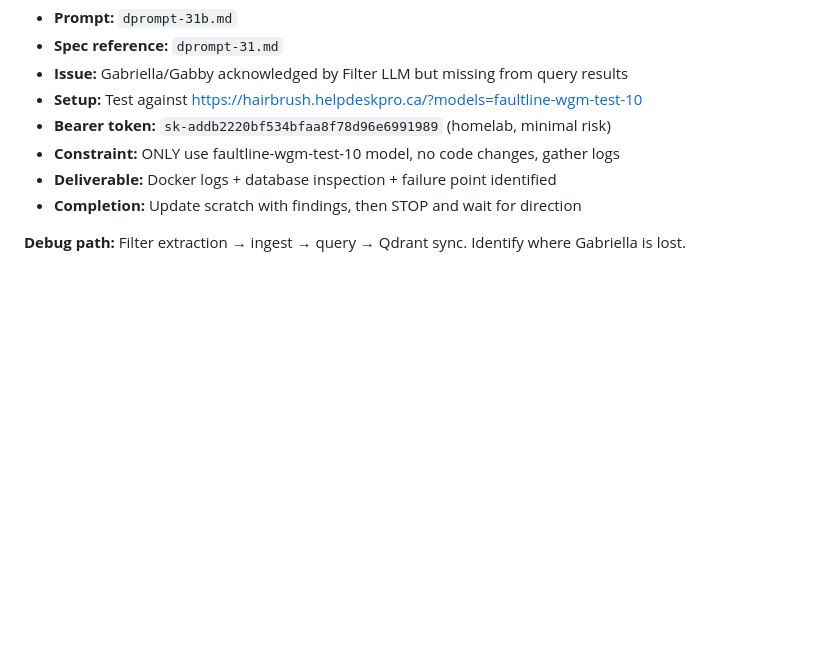
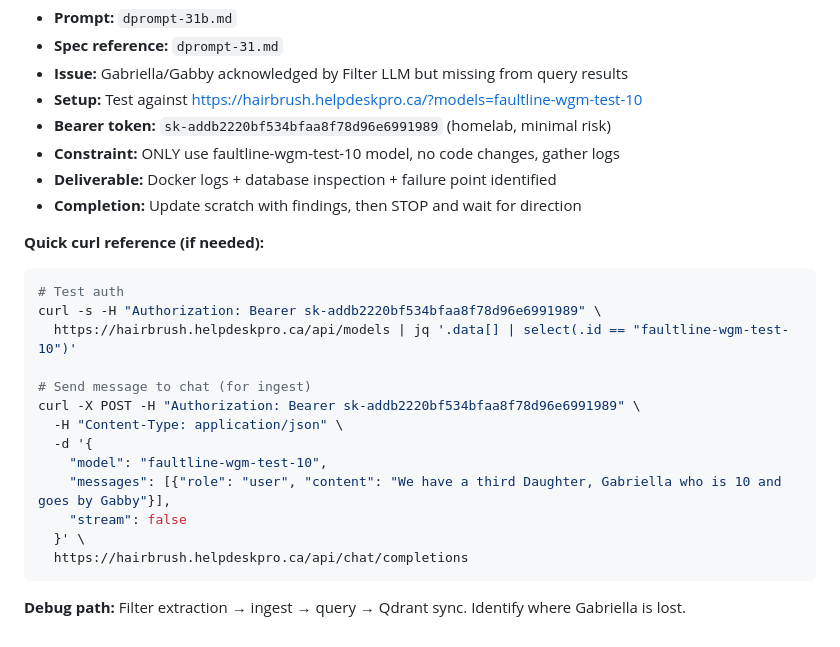
Before and after one commit to tkalevra/FaultLine, a Markdown page: scratch.md, the part around the change. Rendered like a GitHub page; blank space fills up the shorter version.

Commit message:
docs: scratch updated with curl reference examples for deepseek OpenWebUI API interaction

````diff
--- a/scratch.md
+++ b/scratch.md
@@ -333,4 +333,21 @@ Read dprompt-26. Understand it. THEN code dprompt-27.
 - **Deliverable:** Docker logs + database inspection + failure point identified
 - **Completion:** Update scratch with findings, then STOP and wait for direction
 
+**Quick curl reference (if needed):**
+```bash
+# Test auth
+curl -s -H "Authorization: Bearer sk-addb2220bf534bfaa8f78d96e6991989" \
+  https://hairbrush.helpdeskpro.ca/api/models | jq '.data[] | select(.id == "faultline-wgm-test-10")'
+
+# Send message to chat (for ingest)
+curl -X POST -H "Authorization: Bearer sk-addb2220bf534bfaa8f78d96e6991989" \
+  -H "Content-Type: application/json" \
+  -d '{
+    "model": "faultline-wgm-test-10",
+    "messages": [{"role": "user", "content": "We have a third Daughter, Gabriella who is 10 and goes by Gabby"}],
+    "stream": false
+  }' \
+  https://hairbrush.helpdeskpro.ca/api/chat/completions
+```
+
 **Debug path:** Filter extraction → ingest → query → Qdrant sync. Identify where Gabriella is lost.
````
